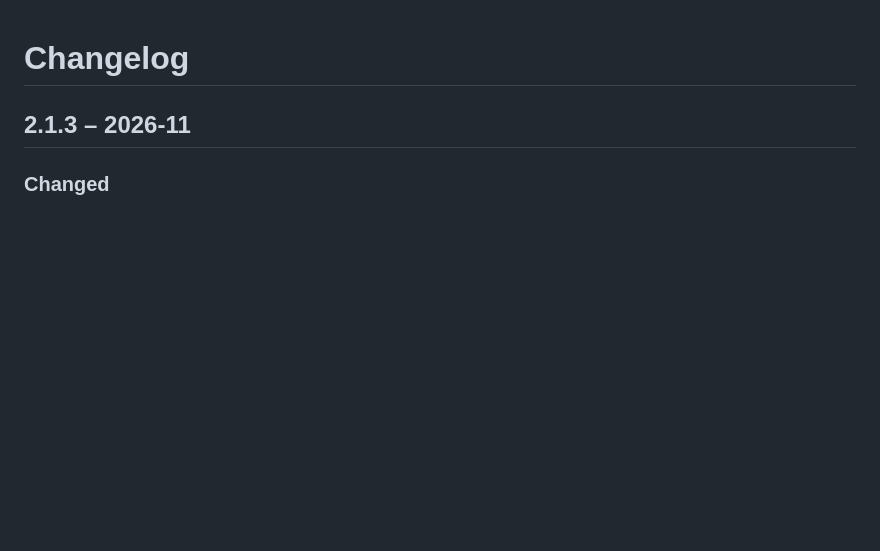
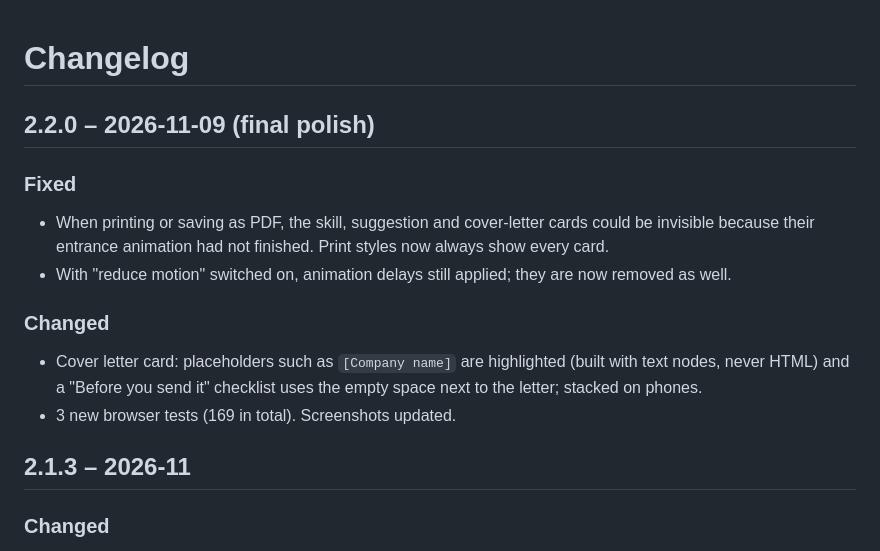
Before and after one commit to nedababaki-pixel/careerbridge-ai, a Markdown page: CHANGELOG.md, the part around the change. Drawn GitHub-style; blank space fills up the shorter version.

```diff
--- a/CHANGELOG.md
+++ b/CHANGELOG.md
@@ -1,4 +1,14 @@
 # Changelog
+
+## 2.2.0 – 2026-11-09 (final polish)
+
+### Fixed
+- When printing or saving as PDF, the skill, suggestion and cover-letter cards could be invisible because their entrance animation had not finished. Print styles now always show every card.
+- With "reduce motion" switched on, animation delays still applied; they are now removed as well.
+
+### Changed
+- Cover letter card: placeholders such as `[Company name]` are highlighted (built with text nodes, never HTML) and a "Before you send it" checklist uses the empty space next to the letter; stacked on phones.
+- 3 new browser tests (169 in total). Screenshots updated.
 
 ## 2.1.3 – 2026-11
 
```
Also changed, not shown: README.md (+3 -3 lines), docs/TESTING.md (+2 -2 lines), docs/screenshots/v2-dashboard.png, docs/screenshots/v2-light.png, docs/screenshots/v2-progress.png, docs/screenshots/v2-result.png, docs/screenshots/v2-upload.png, 5 other files.
